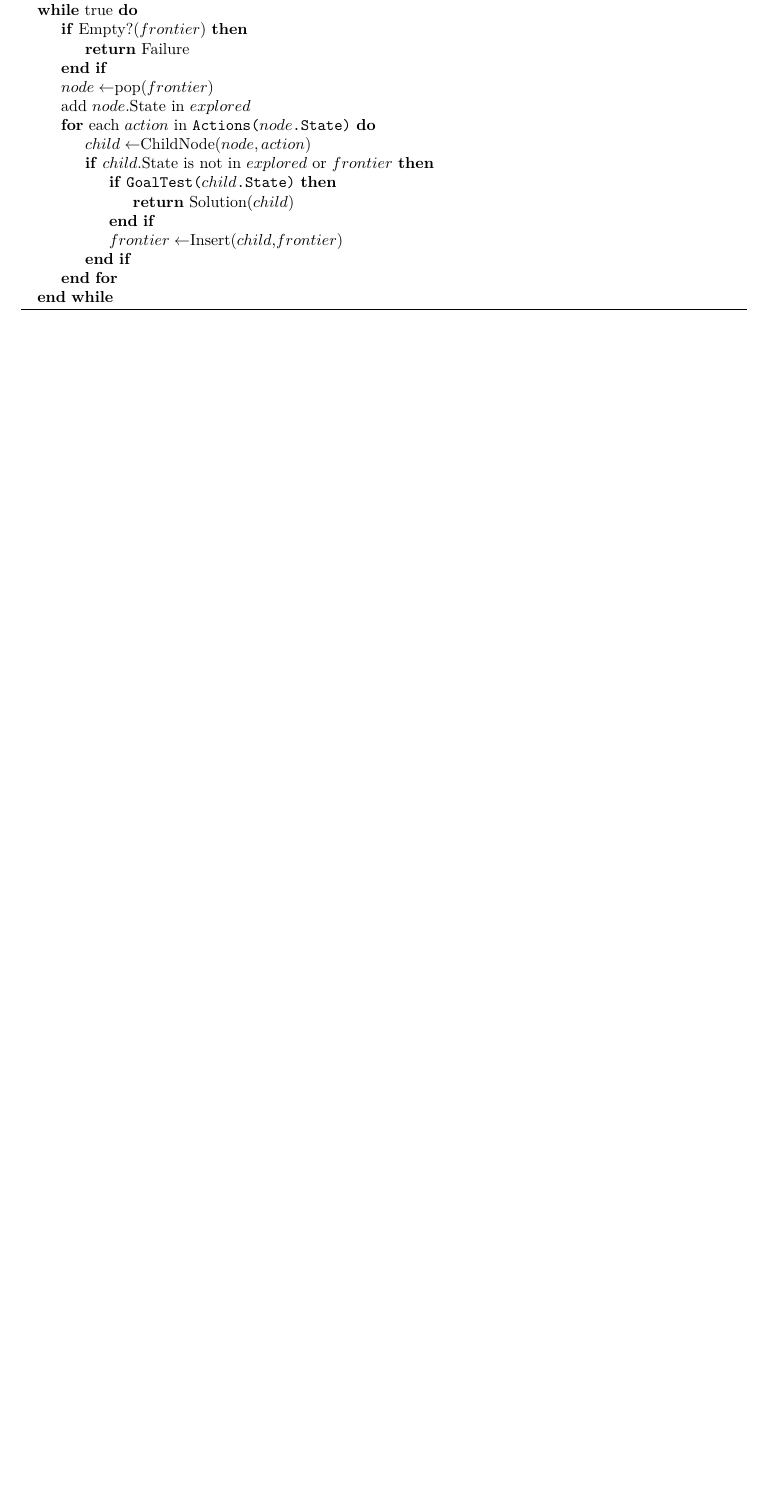
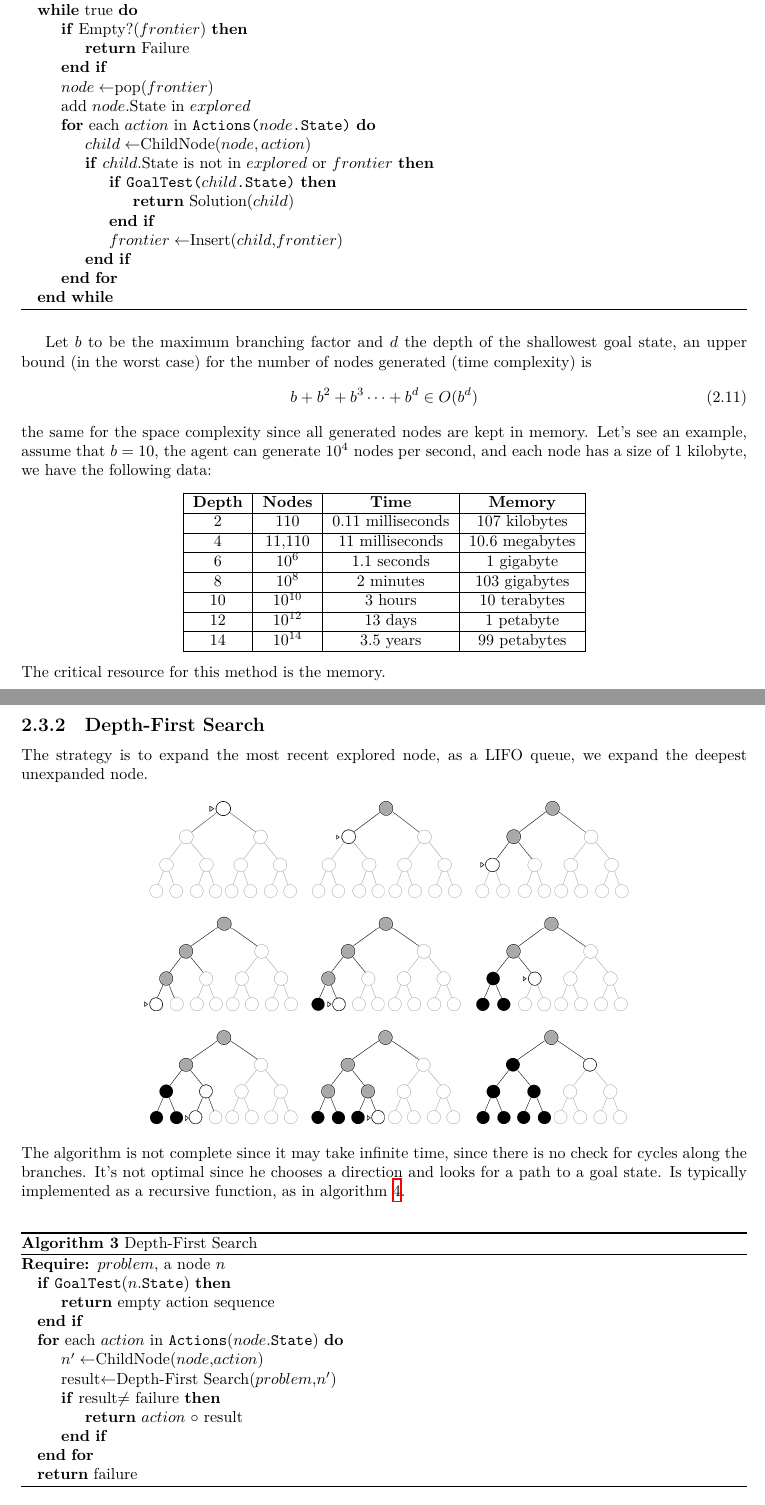
Before and after one commit to CasuFrost/university-notes-AIRO, a LaTeX thesis (Artificial intelligence/LatexSourceFile/ArtificialIntelligence.tex): part of page 15 of 15 before the commit and two parts of pages 15 and 16 of 17 after it, the two joined at a grey line, cut so that both start at the same text, the shorter picture padded with empty space. Compiled offline with XeLaTeX.

Commit message:
Add search algorithm sections and images to AI notes
Expanded the LaTeX document with detailed sections on Depth-First Search, Uniform-Cost Search, and Iterative Deepening Search, including their algorithms, complexity analysis, and illustrative examples. Added new images for DFS and Iterative Deepening Search to support the new content.

```diff
--- a/Artificial intelligence/LatexSourceFile/ArtificialIntelligence.tex
+++ b/Artificial intelligence/LatexSourceFile/ArtificialIntelligence.tex
@@ -452,4 +453,51 @@ This algorithm \ref{alg:BFS} is complete and optimal. We are using the black box
     \EndWhile
     \end{algorithmic}
 \end{algorithm}
+Let $b$ to be the maximum branching factor and $d$ the depth of the shallowest goal state, an upper bound (in the worst case) for the number of nodes generated (time complexity) is\begin{equation}
+    b+b^2+b^3\dots +b^d\in O(b^d)
+\end{equation}
+the same for the space complexity since  all generated nodes are kept in memory. Let's see an example, assume that $b=10$, the agent can generate $10^4$ nodes per second, and each node has a size of $1$ kilobyte, we have the following data:\begin{center}
+    \begin{tabular}{|c|c|c|c|}
+        \hline
+        \textbf{Depth} & \textbf{Nodes} & \textbf{Time} & \textbf{Memory} \\
+        \hline
+        2 & 110 & 0.11 milliseconds & 107 kilobytes \\
+        \hline
+        4 & 11,110 & 11 milliseconds & 10.6 megabytes \\
+        \hline
+        6 & $10^6$ & 1.1 seconds & 1 gigabyte \\
+        \hline
+        8 & $10^8$ & 2 minutes & 103 gigabytes \\
+        \hline
+        10 & $10^{10}$ & 3 hours & 10 terabytes \\
+        \hline
+        12 & $10^{12}$ & 13 days & 1 petabyte \\
+        \hline
+        14 & $10^{14}$ & 3.5 years & 99 petabytes \\
+        \hline
+    \end{tabular}
+\end{center}
+The critical resource for this method is the memory.
+\subsection{Depth-First Search}
+The strategy is to expand the most recent explored node, as a LIFO queue, we expand the deepest unexpanded node.
+\begin{center}
+    \includegraphics[width=0.7\textwidth ]{images/dfs.png}
+\end{center}
+The algorithm is not complete since it may take infinite time, since there is no check for cycles along the branches. It's not optimal since he chooses a direction and looks for a path to a goal state. Is typically implemented as a recursive function, as in algorithm \ref{alg:DFS}.\bigskip
 
+\begin{algorithm}
+    \caption{Depth-First Search}\label{alg:DFS}
+    \begin{algorithmic}
+    \Require $problem$, a node $n$
+    \If{\texttt{GoalTest}($n$.\texttt{State})}
+    \State\Return empty action sequence
+    \EndIf
+    \For{each $action$ in \texttt{Actions}($node$.\texttt{State})}
+    \State $n'\leftarrow$ChildNode($node$,$action$)
+    \State result$\leftarrow$Depth-First Search($problem$,$n'$)
+    \If{result$\ne$ failure}
+    \State\Return $action \ \circ$ result
+    \EndIf
+    \EndFor
+    \State\Return failure
+    \end{algorithmic}
@@ -455,0 +550 @@ This algorithm \ref{alg:BFS} is complete and optimal. We are using the black box
+    \item $g^*$ is the cost of an optimal solution
```
Also changed, not shown: Artificial intelligence/LatexSourceFile/images/dfs.png (added), Artificial intelligence/LatexSourceFile/images/iterative_deep.png (added), Artificial intelligence/LatexSourceFile/ArtificialIntelligence.tex (56 more changed lines), 2 other files.
